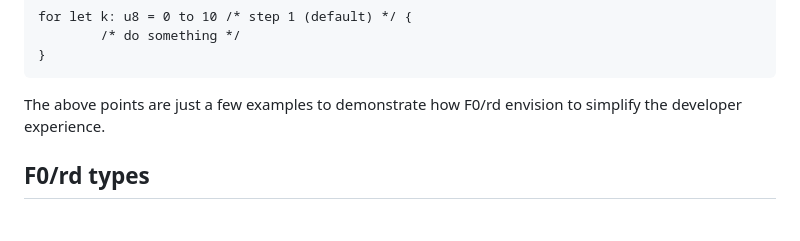
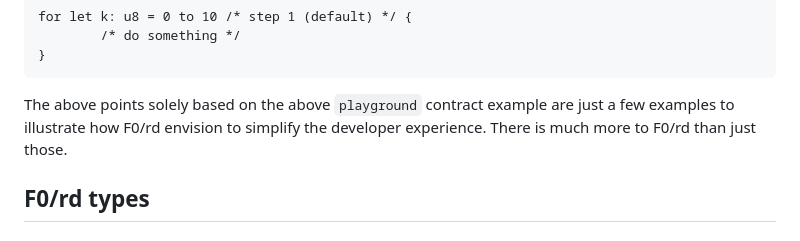
Before and after one commit to broyeztony/ford-lang, a Markdown page: README.md, the part around the change. Drawn GitHub-style.

Commit message:
docs: update F0/rd spec

````diff
--- a/README.md
+++ b/README.md
@@ -89,8 +89,8 @@ for let k: u8 = 0 to 10 /* step 1 (default) */ {
 }
 ```
 
-The above points are just a few examples to demonstrate how F0/rd envision to
-simplify the developer experience.
+The above points solely based on the above `playground` contract example are just a few examples to illustrate how F0/rd envision to
+simplify the developer experience. There is much more to F0/rd than just those.
 
 ## F0/rd types
 
````
